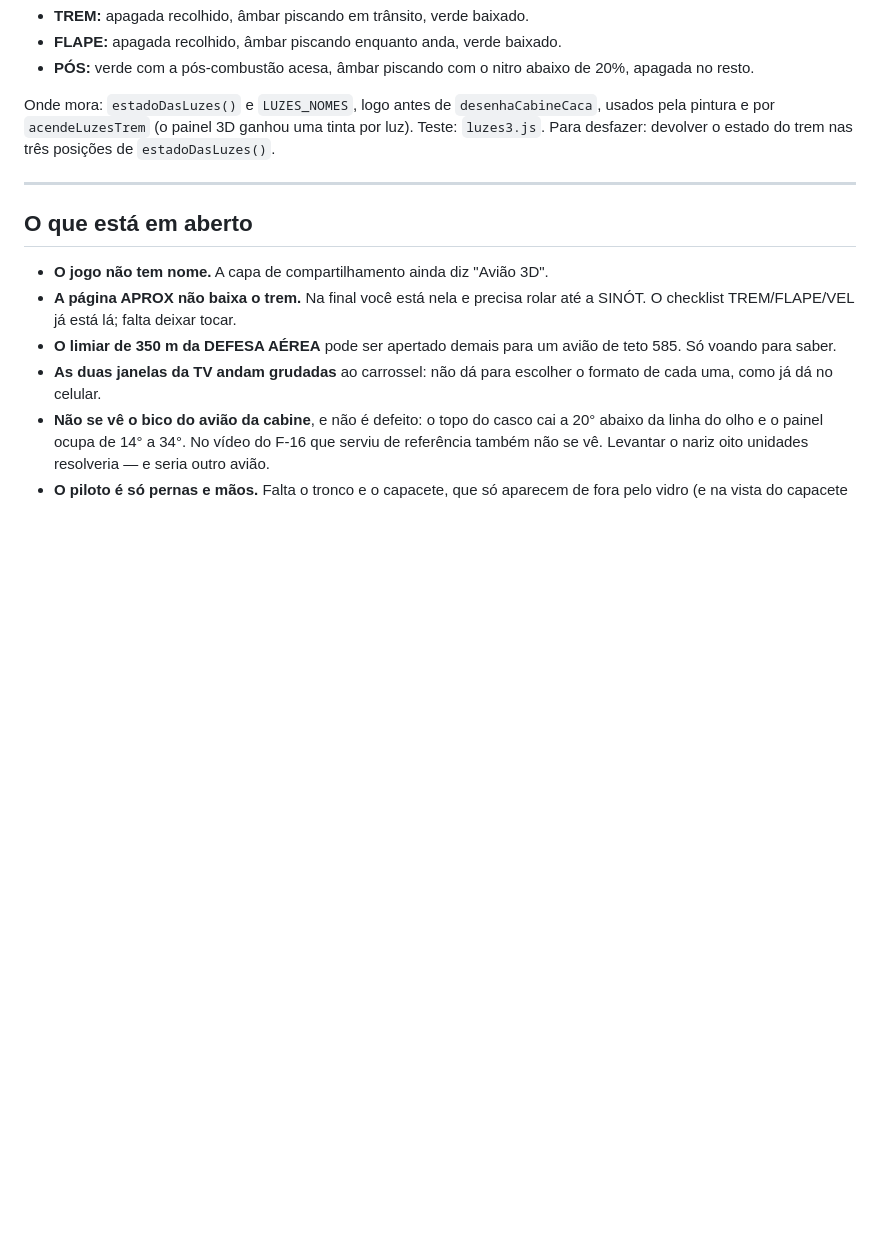
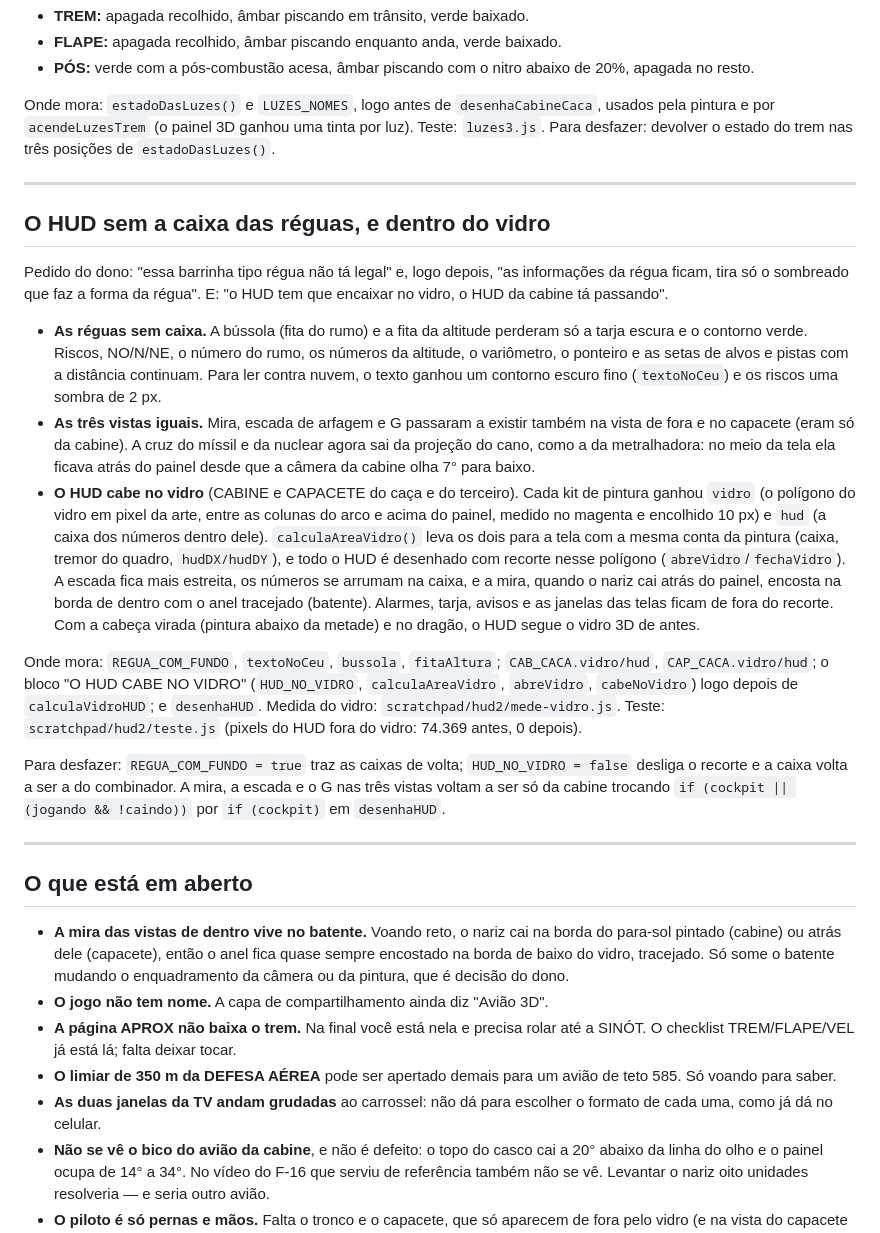
Before and after one commit to adverbio169/adverbio169.github.io, a Markdown page: jogos/LEIA-ME.md, the part around the change. GitHub-like rendering; blank space fills up the shorter version.

Commit message:
SALVAMENTO: LEIA-ME do HUD sem a caixa das réguas e dentro do vidro (o que mudou, onde mora, como desfazer)
Co-Authored-By: Claude Opus 5.5 <noreply@anthropic.com>
Claude-Session: https://claude.ai/code/session_0182F8Yjvge2yTXeTMjZJPMJ

```diff
--- a/jogos/LEIA-ME.md
+++ b/jogos/LEIA-ME.md
@@ -1326,8 +1326,56 @@ estado do trem nas três posições de `estadoDasLuzes()`.
 
 ---
 
+## O HUD sem a caixa das réguas, e dentro do vidro
+
+Pedido do dono: "essa barrinha tipo régua não tá legal" e, logo depois, "as
+informações da régua ficam, tira só o sombreado que faz a forma da régua". E:
+"o HUD tem que encaixar no vidro, o HUD da cabine tá passando".
+
+- **As réguas sem caixa.** A bússola (fita do rumo) e a fita da altitude
+  perderam só a tarja escura e o contorno verde. Riscos, NO/N/NE, o número do
+  rumo, os números da altitude, o variômetro, o ponteiro e as setas de alvos e
+  pistas com a distância continuam. Para ler contra nuvem, o texto ganhou um
+  contorno escuro fino (`textoNoCeu`) e os riscos uma sombra de 2 px.
+- **As três vistas iguais.** Mira, escada de arfagem e G passaram a existir
+  também na vista de fora e no capacete (eram só da cabine). A cruz do míssil e
+  da nuclear agora sai da projeção do cano, como a da metralhadora: no meio da
+  tela ela ficava atrás do painel desde que a câmera da cabine olha 7° para
+  baixo.
+- **O HUD cabe no vidro** (CABINE e CAPACETE do caça e do terceiro). Cada
+  kit de pintura ganhou `vidro` (o polígono do vidro em pixel da arte, entre as
+  colunas do arco e acima do painel, medido no magenta e encolhido 10 px) e
+  `hud` (a caixa dos números dentro dele). `calculaAreaVidro()` leva os dois
+  para a tela com a mesma conta da pintura (caixa, tremor do quadro,
+  `hudDX/hudDY`), e todo o HUD é desenhado com recorte nesse polígono
+  (`abreVidro`/`fechaVidro`). A escada fica mais estreita, os números se
+  arrumam na caixa, e a mira, quando o nariz cai atrás do painel, encosta na
+  borda de dentro com o anel tracejado (batente). Alarmes, tarja, avisos e as
+  janelas das telas ficam de fora do recorte. Com a cabeça virada (pintura
+  abaixo da metade) e no dragão, o HUD segue o vidro 3D de antes.
+
+Onde mora: `REGUA_COM_FUNDO`, `textoNoCeu`, `bussola`, `fitaAltura`;
+`CAB_CACA.vidro/hud`, `CAP_CACA.vidro/hud`; o bloco "O HUD CABE NO VIDRO"
+(`HUD_NO_VIDRO`, `calculaAreaVidro`, `abreVidro`, `cabeNoVidro`) logo depois de
+`calculaVidroHUD`; e `desenhaHUD`. Medida do vidro: `scratchpad/hud2/mede-vidro.js`.
+Teste: `scratchpad/hud2/teste.js` (pixels do HUD fora do vidro: 74.369 antes,
+0 depois).
+
+Para desfazer: `REGUA_COM_FUNDO = true` traz as caixas de volta;
+`HUD_NO_VIDRO = false` desliga o recorte e a caixa volta a ser a do
+combinador. A mira, a escada e o G nas três vistas voltam a ser só da cabine
+trocando `if (cockpit || (jogando && !caindo))` por `if (cockpit)` em
+`desenhaHUD`.
+
+---
+
 ## O que está em aberto
 
+- **A mira das vistas de dentro vive no batente.** Voando reto, o nariz cai na
+  borda do para-sol pintado (cabine) ou atrás dele (capacete), então o anel
+  fica quase sempre encostado na borda de baixo do vidro, tracejado. Só some
+  o batente mudando o enquadramento da câmera ou da pintura, que é decisão do
+  dono.
 - **O jogo não tem nome.** A capa de compartilhamento ainda diz "Avião 3D".
 - **A página APROX não baixa o trem.** Na final você está nela e precisa rolar
   até a SINÓT. O checklist TREM/FLAPE/VEL já está lá; falta deixar tocar.
```
